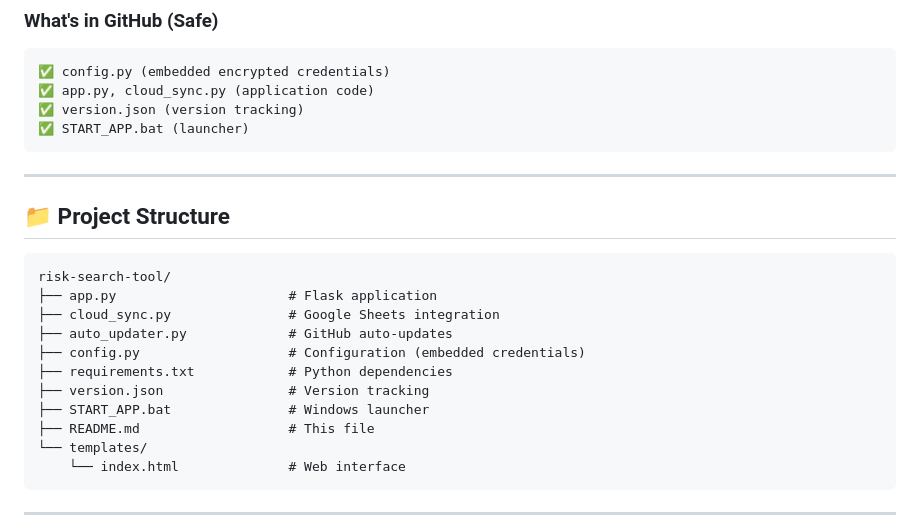
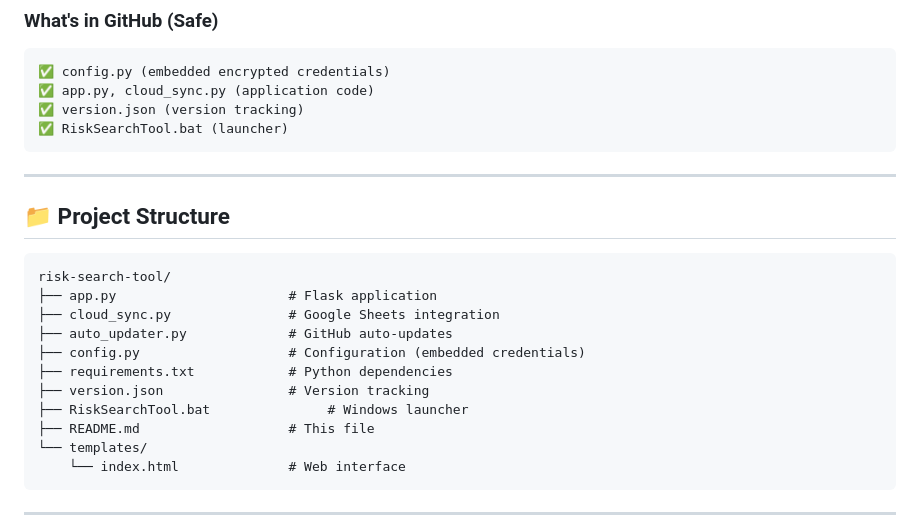
Before and after one commit to Rashmika2002/risk-search-tool, a Markdown page: README.md, the part around the change. Rendered like a GitHub page.

Commit message:
Rename START_APP.bat to RiskSearchTool.bat

````diff
--- a/README.md
+++ b/README.md
@@ -196,7 +196,7 @@ Users' apps will auto-update on next launch!
 ✅ config.py (embedded encrypted credentials)
 ✅ app.py, cloud_sync.py (application code)
 ✅ version.json (version tracking)
-✅ START_APP.bat (launcher)
+✅ RiskSearchTool.bat (launcher)
 ```
 
 ---
@@ -211,7 +211,7 @@ risk-search-tool/
 ├── config.py                   # Configuration (embedded credentials)
 ├── requirements.txt            # Python dependencies
 ├── version.json                # Version tracking
-├── START_APP.bat               # Windows launcher
+├── RiskSearchTool.bat               # Windows launcher
 ├── README.md                   # This file
 └── templates/
     └── index.html              # Web interface
````
